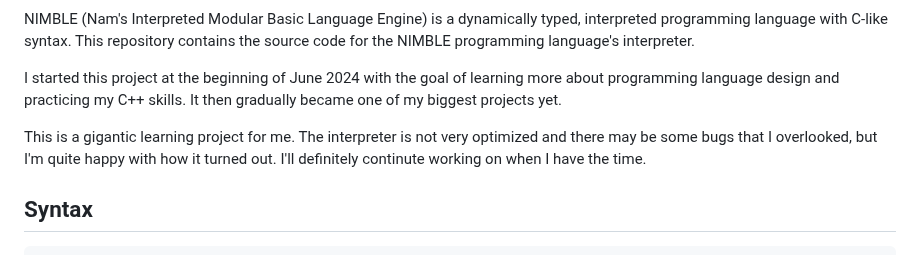
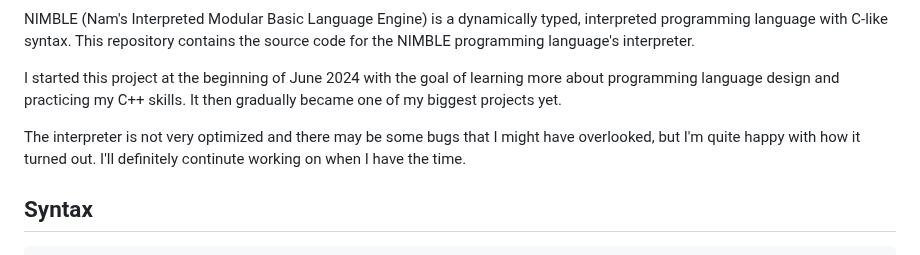
Before and after one commit to namberino/nimble, a Markdown page: README.md, the part around the change. GitHub-like rendering.

```diff
--- a/README.md
+++ b/README.md
@@ -6,7 +6,7 @@ NIMBLE (Nam's Interpreted Modular Basic Language Engine) is a dynamically typed,
 
 I started this project at the beginning of June 2024 with the goal of learning more about programming language design and practicing my C++ skills. It then gradually became one of my biggest projects yet.
 
-This is a gigantic learning project for me. The interpreter is not very optimized and there may be some bugs that I overlooked, but I'm quite happy with how it turned out. I'll definitely continute working on when I have the time.
+The interpreter is not very optimized and there may be some bugs that I might have overlooked, but I'm quite happy with how it turned out. I'll definitely continute working on when I have the time.
 
 ## Syntax
 
```
